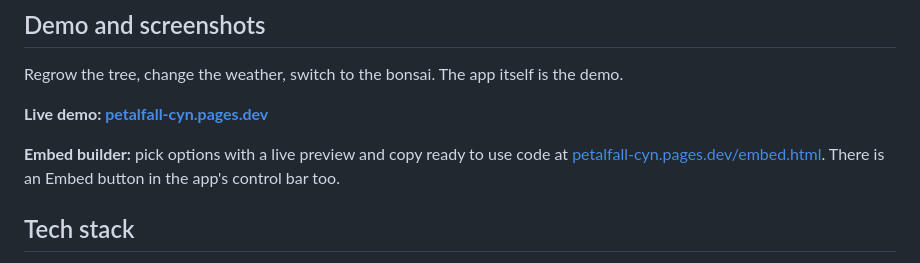
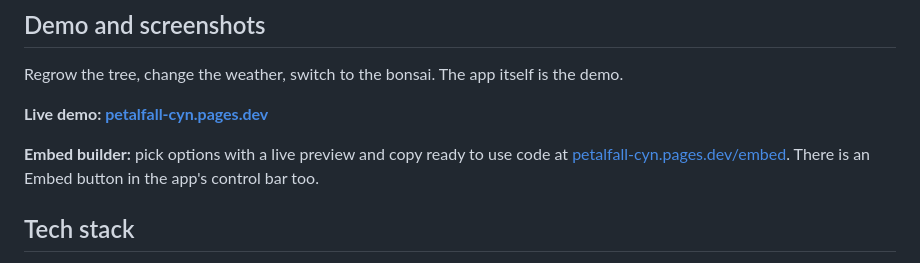
Before and after one commit to Sadat-Rakib/petalfall, a Markdown page: README.md, the part around the change. Drawn GitHub-style.

Commit message:
Link the embed builder by its canonical address

```diff
--- a/README.md
+++ b/README.md
@@ -79,7 +79,7 @@ Regrow the tree, change the weather, switch to the bonsai. The app itself is the
 **Live demo: [petalfall-cyn.pages.dev](https://petalfall-cyn.pages.dev)**
 
 **Embed builder:** pick options with a live preview and copy ready to use code at
-[petalfall-cyn.pages.dev/embed.html](https://petalfall-cyn.pages.dev/embed.html). There is an
+[petalfall-cyn.pages.dev/embed](https://petalfall-cyn.pages.dev/embed). There is an
 Embed button in the app's control bar too.
 
 ## Tech stack
```
